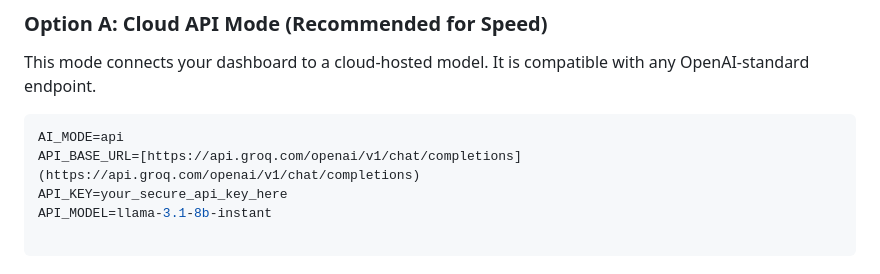
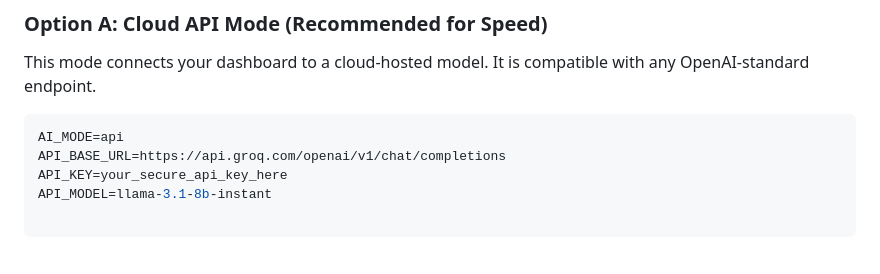
Before and after one commit to Ravjit-singh/rashboard, a Markdown page: README.md, the part around the change. GitHub-like rendering.

Commit message:
Fix formatting of API_BASE_URL in README

````diff
--- a/README.md
+++ b/README.md
@@ -78,7 +78,7 @@ Open the .env file in your preferred editor. You must instruct the engine on how
 This mode connects your dashboard to a cloud-hosted model. It is compatible with any OpenAI-standard endpoint.
 ```env
 AI_MODE=api
-API_BASE_URL=[https://api.groq.com/openai/v1/chat/completions](https://api.groq.com/openai/v1/chat/completions)
+API_BASE_URL=https://api.groq.com/openai/v1/chat/completions
 API_KEY=your_secure_api_key_here
 API_MODEL=llama-3.1-8b-instant
 
````
